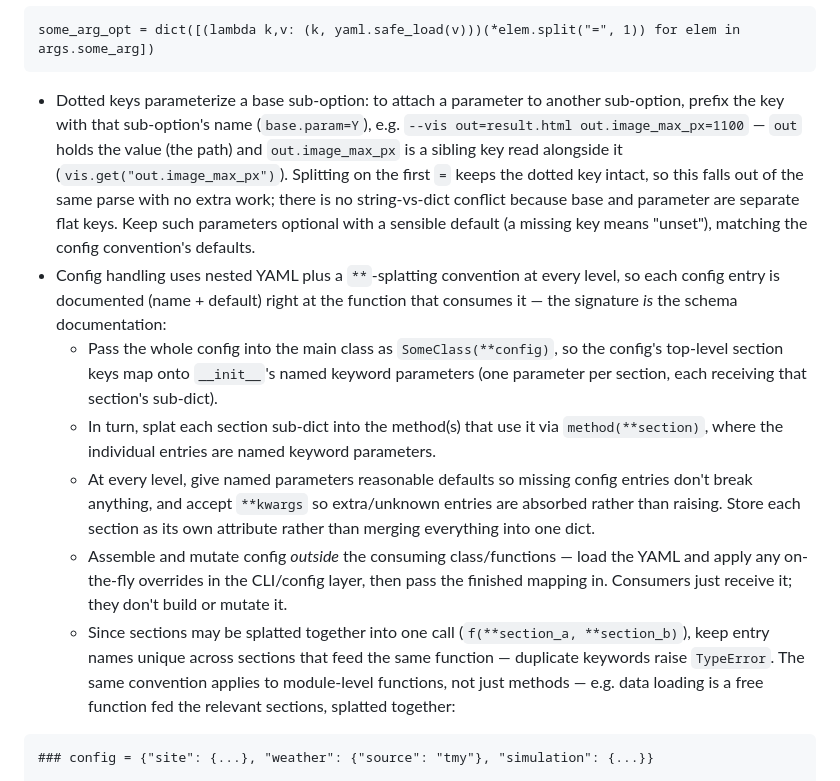
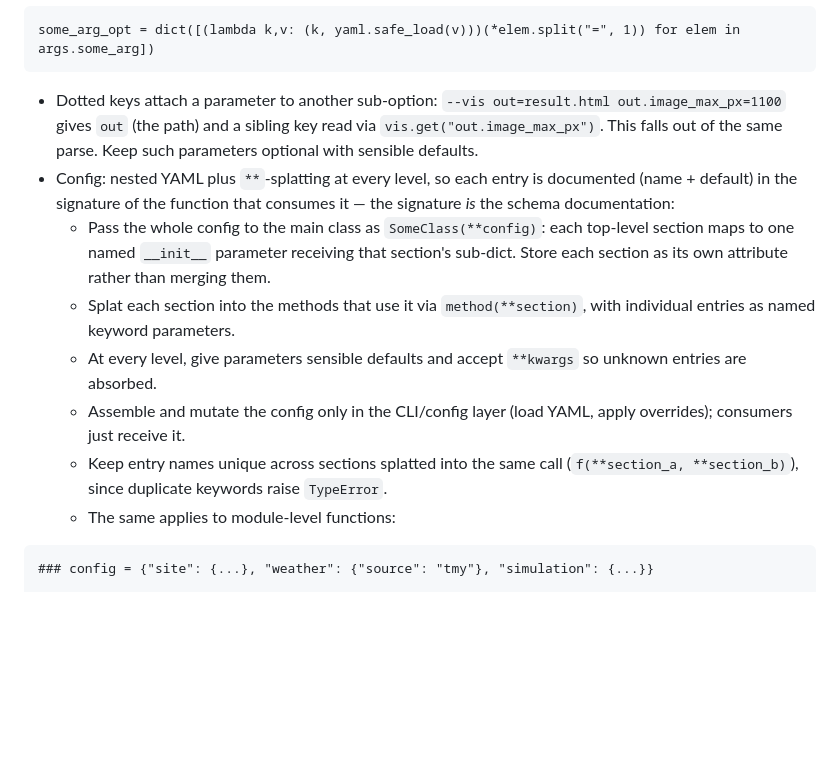
Before and after one commit to laggondo/pv_yield, a Markdown page: CLAUDE.md, the part around one of its changes. Drawn GitHub-style; blank space fills up the shorter version.

````diff
--- a/CLAUDE.md
+++ b/CLAUDE.md
@@ -28,15 +28,14 @@ Project-specific guidance for Claude Code sessions working in this repository.
 ```
 some_arg_opt = dict([(lambda k,v: (k, yaml.safe_load(v)))(*elem.split("=", 1)) for elem in args.some_arg])
 ```
-  - Dotted keys parameterize a base sub-option: to attach a parameter to another sub-option, prefix the key with that sub-option's name (`base.param=Y`), e.g. `--vis out=result.html out.image_max_px=1100` — `out` holds the value (the path) and `out.image_max_px` is a sibling key read alongside it (`vis.get("out.image_max_px")`). Splitting on the first `=` keeps the dotted key intact, so this falls out of the same parse with no extra work; there is no string-vs-dict conflict because base and parameter are separate flat keys. Keep such parameters optional with a sensible default (a missing key means "unset"), matching the config convention's defaults.
-- Config handling uses nested YAML plus a `**`-splatting convention at every level, so each config entry is documented (name + default) right at the function that consumes it — the signature *is* the schema documentation:
-  - Pass the whole config into the main class as `SomeClass(**config)`, so the config's top-level section keys map onto `__init__`'s named keyword parameters (one parameter per section, each receiving that section's sub-dict).
-  - In turn, splat each section sub-dict into the method(s) that use it via `method(**section)`, where the individual entries are named keyword parameters.
-  - At every level, give named parameters reasonable defaults so missing config entries don't break anything, and accept `**kwargs` so extra/unknown entries are absorbed rather than raising. Store each section as its own attribute rather than merging everything into one dict.
-  - Assemble and mutate config *outside* the consuming class/functions — load the YAML and apply any on-the-fly overrides in the CLI/config layer, then pass the finished mapping in. Consumers just receive it; they don't build or mutate it.
-  - Since sections may be splatted together into one call (`f(**section_a, **section_b)`), keep entry names unique across sections that feed the same function — duplicate keywords raise `TypeError`.
-The same convention applies to module-level functions, not just methods — e.g. data
-loading is a free function fed the relevant sections, splatted together:
+  - Dotted keys attach a parameter to another sub-option: `--vis out=result.html out.image_max_px=1100` gives `out` (the path) and a sibling key read via `vis.get("out.image_max_px")`. This falls out of the same parse. Keep such parameters optional with sensible defaults.
+- Config: nested YAML plus `**`-splatting at every level, so each entry is documented (name + default) in the signature of the function that consumes it — the signature *is* the schema documentation:
+  - Pass the whole config to the main class as `SomeClass(**config)`: each top-level section maps to one named `__init__` parameter receiving that section's sub-dict. Store each section as its own attribute rather than merging them.
+  - Splat each section into the methods that use it via `method(**section)`, with individual entries as named keyword parameters.
+  - At every level, give parameters sensible defaults and accept `**kwargs` so unknown entries are absorbed.
+  - Assemble and mutate the config only in the CLI/config layer (load YAML, apply overrides); consumers just receive it.
+  - Keep entry names unique across sections splatted into the same call (`f(**section_a, **section_b)`), since duplicate keywords raise `TypeError`.
+  - The same applies to module-level functions:
 ```
 ### config = {"site": {...}, "weather": {"source": "tmy"}, "simulation": {...}}
 
````
Also changed, not shown: other parts of CLAUDE.md (+15 -15 lines).
